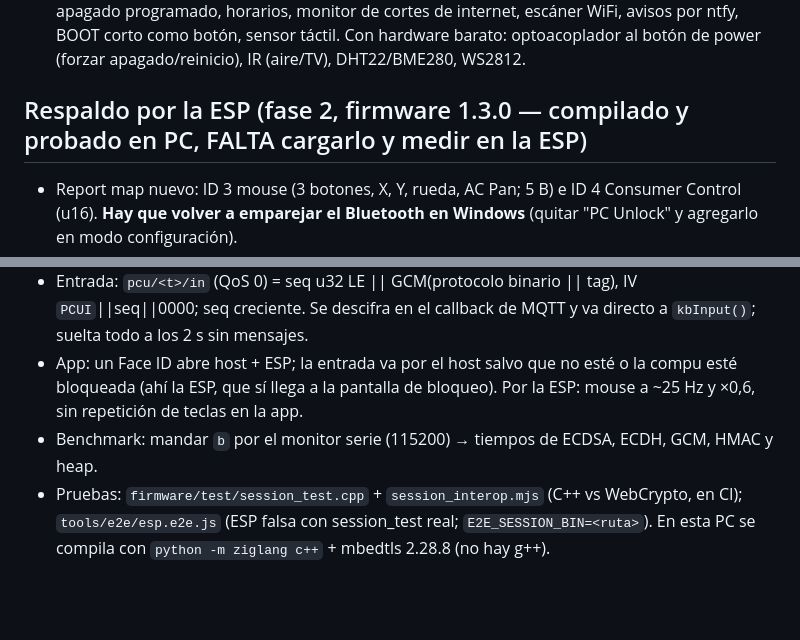
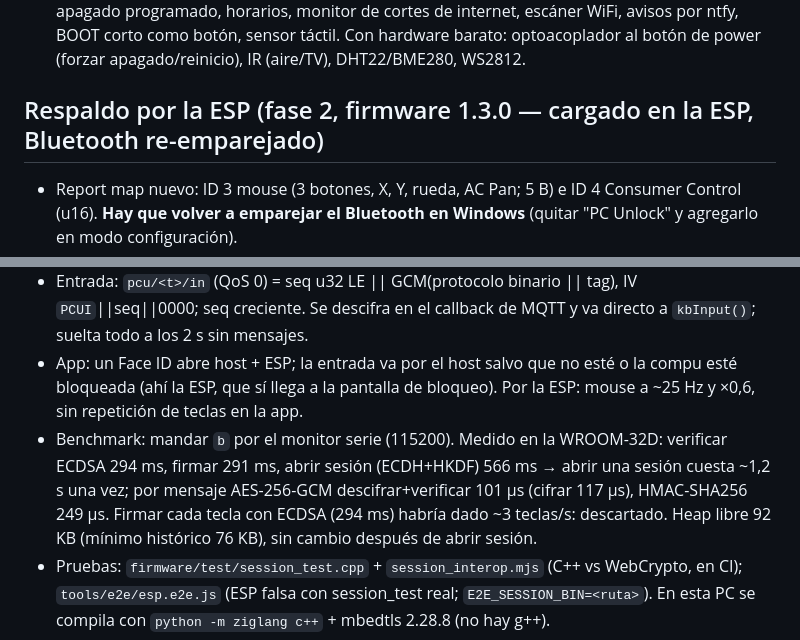
Before and after one commit to tukigarbarino-ops/PC-unlock, a Markdown page: CLAUDE.md, 2 parts joined by grey strips. Rendered like a GitHub page; blank space fills up the shorter version.

Commit message:
CLAUDE.md: costo medido de la cripto en la ESP
Co-Authored-By: Claude Opus 5.5 <noreply@anthropic.com>

```diff
--- a/CLAUDE.md
+++ b/CLAUDE.md
@@ -181,7 +181,7 @@ locked, sess, t`), `pcu/<t>/host/in` (app → host), `pcu/<t>/host/out` (host
   horarios, monitor de cortes de internet, escáner WiFi, avisos por ntfy, BOOT corto como botón, sensor táctil.
   Con hardware barato: optoacoplador al botón de power (forzar apagado/reinicio), IR (aire/TV), DHT22/BME280, WS2812.
 
-## Respaldo por la ESP (fase 2, firmware 1.3.0 — compilado y probado en PC, FALTA cargarlo y medir en la ESP)
+## Respaldo por la ESP (fase 2, firmware 1.3.0 — cargado en la ESP, Bluetooth re-emparejado)
 - Report map nuevo: ID 3 mouse (3 botones, X, Y, rueda, AC Pan; 5 B) e ID 4 Consumer Control (u16).
   **Hay que volver a emparejar el Bluetooth en Windows** (quitar "PC Unlock" y agregarlo en modo configuración).
 - Identidad de la ESP: P-256 en NVS (`ik`), se crea sola después de `kbBegin` (RNG por hardware). Código de
@@ -193,7 +193,10 @@ locked, sess, t`), `pcu/<t>/host/in` (app → host), `pcu/<t>/host/out` (host
   Se descifra en el callback de MQTT y va directo a `kbInput()`; suelta todo a los 2 s sin mensajes.
 - App: un Face ID abre host + ESP; la entrada va por el host salvo que no esté o la compu esté bloqueada (ahí la ESP,
   que sí llega a la pantalla de bloqueo). Por la ESP: mouse a ~25 Hz y ×0,6, sin repetición de teclas en la app.
-- Benchmark: mandar `b` por el monitor serie (115200) → tiempos de ECDSA, ECDH, GCM, HMAC y heap.
+- Benchmark: mandar `b` por el monitor serie (115200). Medido en la WROOM-32D: verificar ECDSA 294 ms, firmar 291 ms,
+  abrir sesión (ECDH+HKDF) 566 ms → abrir una sesión cuesta ~1,2 s una vez; por mensaje AES-256-GCM descifrar+verificar
+  101 µs (cifrar 117 µs), HMAC-SHA256 249 µs. Firmar cada tecla con ECDSA (294 ms) habría dado ~3 teclas/s: descartado.
+  Heap libre 92 KB (mínimo histórico 76 KB), sin cambio después de abrir sesión.
 - Pruebas: `firmware/test/session_test.cpp` + `session_interop.mjs` (C++ vs WebCrypto, en CI);
   `tools/e2e/esp.e2e.js` (ESP falsa con session_test real; `E2E_SESSION_BIN=<ruta>`). En esta PC se compila con
   `python -m ziglang c++` + mbedtls 2.28.8 (no hay g++).
```
